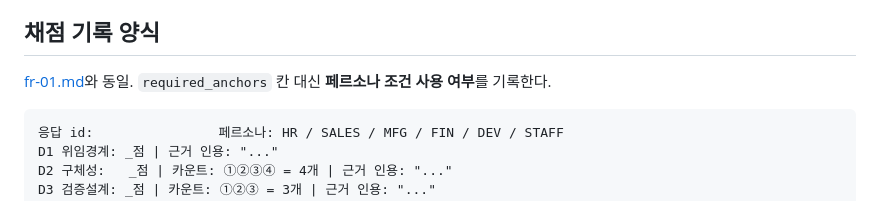
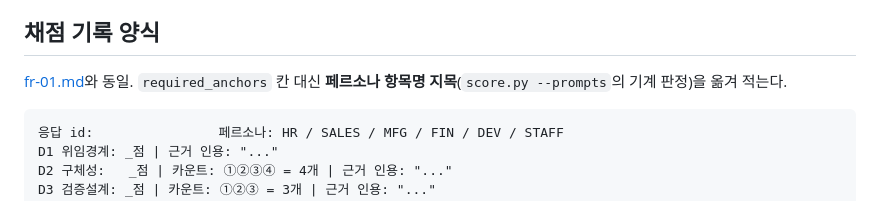
Before and after one commit to yohan-work/axst, a Markdown page: rubrics/fr-02.md, the part around the change. Rendered like a GitHub page.

````diff
--- a/rubrics/fr-02.md
+++ b/rubrics/fr-02.md
@@ -120,7 +120,7 @@ FR-02는 페르소나에 따라 **민감 데이터가 지문에 포함**되어
 
 ## 채점 기록 양식
 
-[fr-01.md](fr-01.md)와 동일. `required_anchors` 칸 대신 **페르소나 조건 사용 여부**를 기록한다.
+[fr-01.md](fr-01.md)와 동일. `required_anchors` 칸 대신 **페르소나 항목명 지목**(`score.py --prompts`의 기계 판정)을 옮겨 적는다.
 
 ```
 응답 id:                페르소나: HR / SALES / MFG / FIN / DEV / STAFF
````
Also changed, not shown: docs/07-validity-plan.md (+1 -1 lines).
